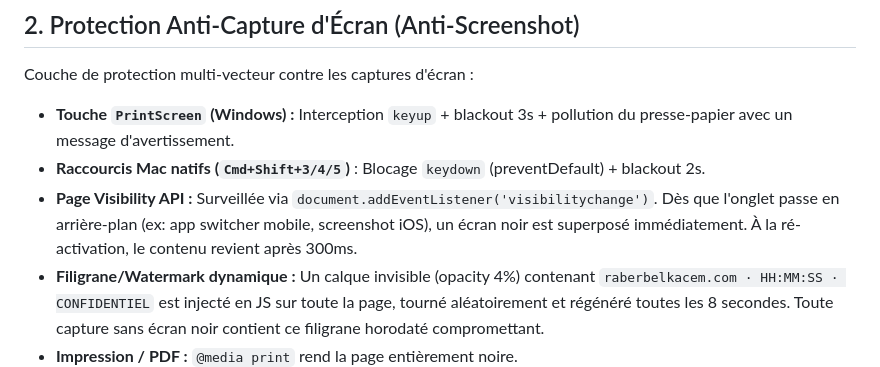
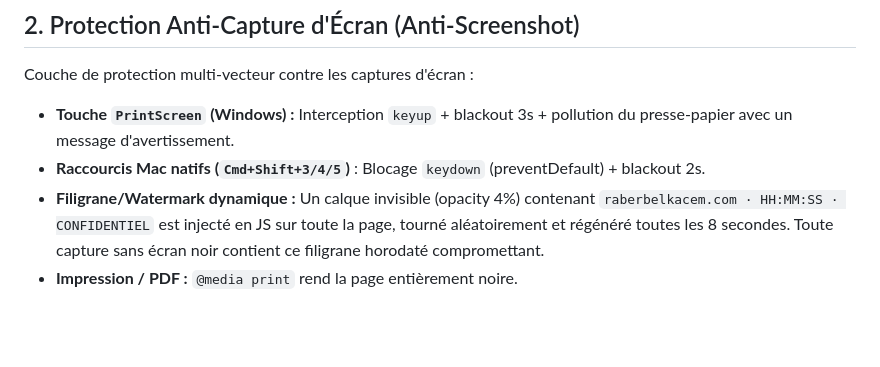
Before and after one commit to Belkacem-IT/porfolio, a Markdown page: documentation/Security_Audit_Report.md, the part around the change. Rendered like a GitHub page; blank space fills up the shorter version.

Commit message:
fix: switch FTP to ftp+loose (fixes FIN packet error), remove aggressive visibilitychange anti-capture, add Architecture and AntiScraping docs

```diff
--- a/documentation/Security_Audit_Report.md
+++ b/documentation/Security_Audit_Report.md
@@ -23,7 +23,6 @@ Le code a été durci (Hardening) pour compliquer significativement l'extraction
 Couche de protection multi-vecteur contre les captures d'écran :
 - **Touche `PrintScreen` (Windows) :** Interception `keyup` + blackout 3s + pollution du presse-papier avec un message d'avertissement.
 - **Raccourcis Mac natifs (`Cmd+Shift+3/4/5`)** : Blocage `keydown` (preventDefault) + blackout 2s.
-- **Page Visibility API :** Surveillée via `document.addEventListener('visibilitychange')`. Dès que l'onglet passe en arrière-plan (ex: app switcher mobile, screenshot iOS), un écran noir est superposé immédiatement. À la ré-activation, le contenu revient après 300ms.
 - **Filigrane/Watermark dynamique :** Un calque invisible (opacity 4%) contenant `raberbelkacem.com · HH:MM:SS · CONFIDENTIEL` est injecté en JS sur toute la page, tourné aléatoirement et régénéré toutes les 8 secondes. Toute capture sans écran noir contient ce filigrane horodaté compromettant.
 - **Impression / PDF :** `@media print` rend la page entièrement noire.
 
```
Also changed, not shown: documentation/AntiScraping_Protection.md (added, +127 -0 lines), documentation/Architecture_Overview.md (added, +98 -0 lines).
